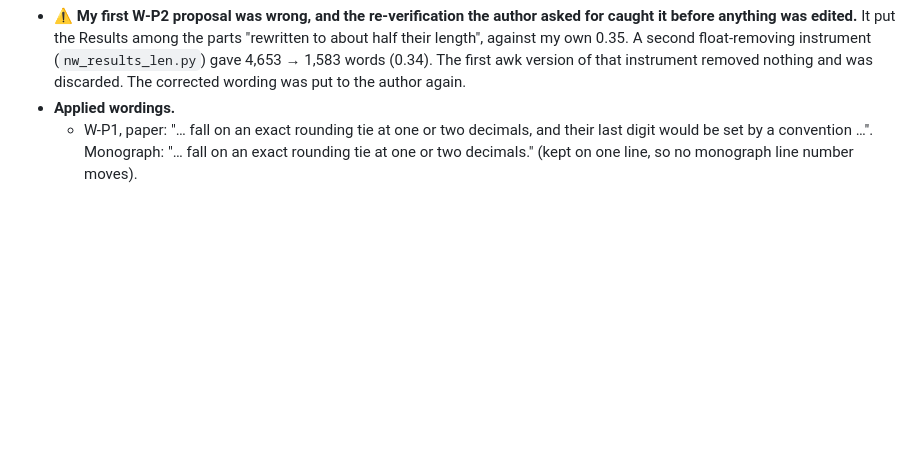
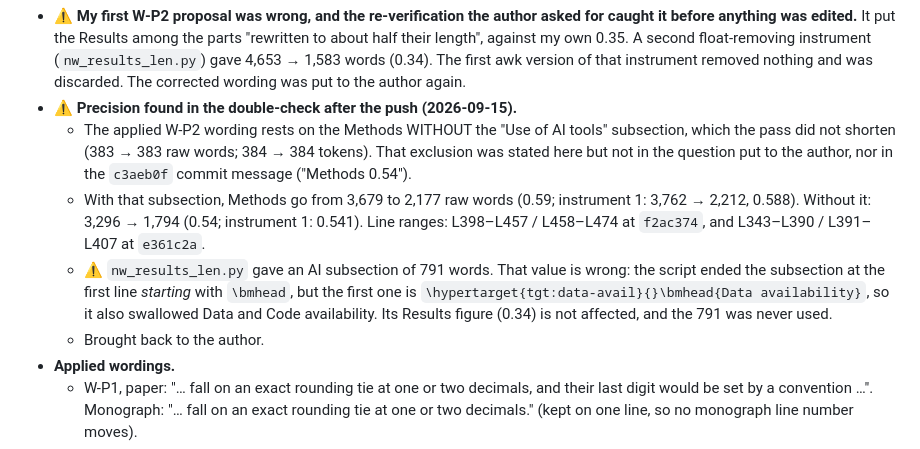
Before and after one commit to sadc-lab/pulse_reliability_atlas, a Markdown page: audit/number_inventory.md, the part around the change. Rendered like a GitHub page; blank space fills up the shorter version.

Commit message:
[AUDIT] W-P2 precision: the "Methods to about half" measure excludes the untouched AI-disclosure subsection; with it the Methods ratio is 0.59
Found in the double-check after the 18124de push. The W-P2 wording applied in
37b13d4 ("the Introduction, Discussion and Methods were rewritten to about
half their length ...") rests on the Methods measured without the "Use of AI
tools" subsection, which the condensation pass did not shorten. The register
said so ("Methods without the AI section 0.54"); the question put to the
author and the 37b13d4 commit message ("Methods 0.54") did not.

Measured, 684796f -> a1b1a60, two instruments:
- raw wc -w by explicit line range: Methods without the AI subsection
  3,296 -> 1,794 (0.544); AI subsection 383 -> 383; Methods with it
  3,679 -> 2,177 (0.592). Ranges L398-L457 / L458-L474 before,
  L343-L390 / L391-L407 after; no float environment in that range.
- instrument 1 (nw_condense_len.py tokens): 3,378 -> 1,828 (0.541);
  AI 384 -> 384; with it 3,762 -> 2,212 (0.588).

Instrument defect recorded: nw_results_len.py ended the AI subsection at the
first line starting with \bmhead, but the first backmatter heading is
"\hypertarget{tgt:data-avail}{}\bmhead{Data availability}", so its 791-word
AI count swallowed Data and Code availability. Its Results figure (0.34) is
unaffected and the 791 was never used.

Nothing in the manuscripts is changed; the precision goes back to the
author. audit/ only.

```diff
--- a/audit/number_inventory.md
+++ b/audit/number_inventory.md
@@ -2227,6 +2227,22 @@ decisions).**
   second float-removing instrument (`nw_results_len.py`) gave 4,653 → 1,583
   words (0.34). The first awk version of that instrument removed nothing and
   was discarded. The corrected wording was put to the author again.
+- **⚠️ Precision found in the double-check after the push (2026-09-15).**
+  - The applied W-P2 wording rests on the Methods WITHOUT the "Use of AI tools"
+    subsection, which the pass did not shorten (383 → 383 raw words; 384 → 384
+    tokens). That exclusion was stated here but not in the question put to the
+    author, nor in the `c3aeb0f` commit message ("Methods 0.54").
+  - With that subsection, Methods go from 3,679 to 2,177 raw words (0.59;
+    instrument 1: 3,762 → 2,212, 0.588). Without it: 3,296 → 1,794 (0.54;
+    instrument 1: 0.541). Line ranges: L398–L457 / L458–L474 at `f2ac374`, and
+    L343–L390 / L391–L407 at `e361c2a`.
+  - ⚠️ `nw_results_len.py` gave an AI subsection of 791 words. That value is
+    wrong: the script ended the subsection at the first line *starting* with
+    `\bmhead`, but the first one is
+    `\hypertarget{tgt:data-avail}{}\bmhead{Data availability}`, so it also
+    swallowed Data and Code availability. Its Results figure (0.34) is not
+    affected, and the 791 was never used.
+  - Brought back to the author.
 - **Applied wordings.**
   - W-P1, paper: "… fall on an exact rounding tie at one or two decimals, and
     their last digit would be set by a convention …". Monograph: "… fall on an
```
